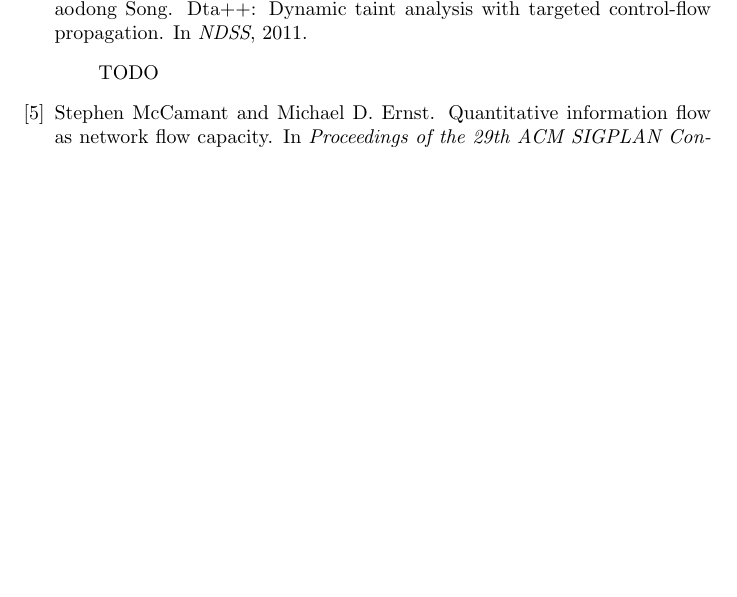
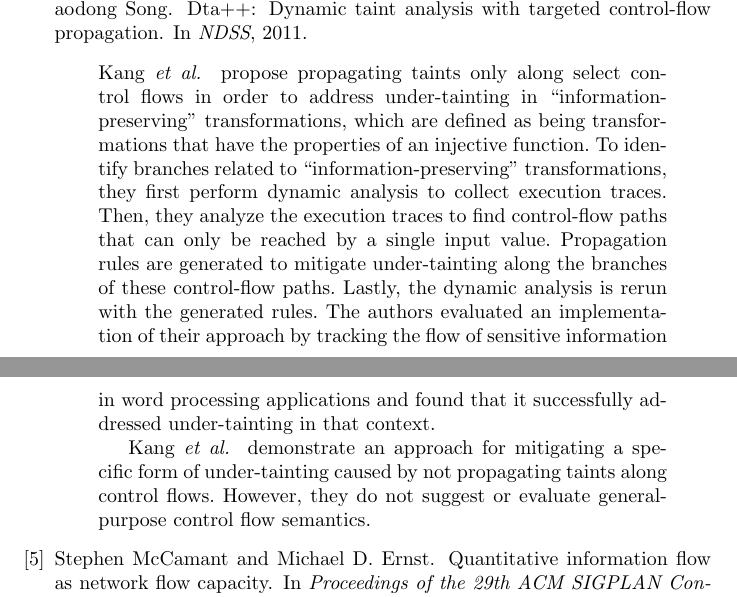
Before and after one commit to neu-se/conflux, a LaTeX document (annotated-bib/annotated-bibliography.tex, which reads annotated-bib/implicit-flows.bib, annotated-bib/macros.tex): part of page 1 of 2 before the commit and two parts of pages 1 and 2 of 2 after it, the two joined at a grey line, cut so that both start at the same text, the shorter picture padded with empty space. Compiled offline with pdfLaTeX.

Commit message:
* Added annotation for DTA++

```diff
--- a/annotated-bib/annotated-bibliography.tex
+++ b/annotated-bib/annotated-bibliography.tex
@@ -1,5 +1,5 @@
 \documentclass{article}
-\usepackage{url}
+\input{macros}
 
 \begin{document}
 	\title{Annotated Bibliography: Implicit Flow Semantics}
--- a/annotated-bib/implicit-flows.bib
+++ b/annotated-bib/implicit-flows.bib
@@ -1,26 +1,20 @@
 @inproceedings{Kang2011DTADT,
     title = {DTA++: Dynamic Taint Analysis with Targeted Control-Flow Propagation},
     author = {Min Gyung Kang and Stephen McCamant and Pongsin Poosankam and Dawn Xiaodong Song},
-    booktitle ={ NDSS},
+    booktitle = {NDSS},
     year = {2011},
-    annote = {TODO}
+    annote = {
+        Kang \etal propose propagating taints only along select control flows in order to address under-tainting in ``information-preserving'' transformations, which are defined as being transformations that have the properties of an injective function.
+        To identify branches related to ``information-preserving'' transformations, they first perform dynamic analysis to collect execution traces.
+        Then, they analyze the execution traces to find control-flow paths that can only be reached by a single input value.
+        Propagation rules are generated to mitigate under-tainting along the branches of these control-flow paths.
+        Lastly, the dynamic analysis is rerun with the generated rules.
+        The authors evaluated an implementation of their approach by tracking the flow of sensitive information in word processing applications and found that it successfully addressed under-tainting in that context.
+        \par
+        Kang \etal demonstrate an approach for mitigating a specific form of under-tainting caused by not propagating taints along control flows.
+        However, they do not suggest or evaluate general-purpose control flow semantics.
     }
-%They are doing binary analysis so there are some low-level language issues that they run
-%into, but otherwise similar situation. They were trying to find
-%“[i]nformation-preserving transformations, such as the conversion of data from on
-%format to another” as they has observed under-tainting as a result of these types of
-%flows. Their definition of “information-preserving”  was that there is a one-to-one
-%mapping between legal inputs and output values.
-%Branches related to these transformations were identified by finding control-flow paths
-%that could only be reached by a single input value. So, they perform dynamic analysis to
-%collect execution traces
-%Then they perform a static analysis with these traces and use
-%symbolic execution to identify “culprit branches.” Next they generate propagation rules
-%to address under-tainting from these culprit branches. Lastly they rerun the dynamic
-%analysis with the generated rules.
-%They only evaluated this approach with respect to two specific cases they were
-%interested in that deal with word processing applications. Unfortunately, it is hard to
-%comment of the general efficacy of the approach based on that.
+}
 
 @phdthesis{Jee2015DFT,
     title    = {On Efficiency and Accuracy of Data Flow Tracking Systems},
--- /dev/null
+++ b/annotated-bib/macros.tex
@@ -0,0 +1,5 @@
+\usepackage{url}
+
+\newcommand{\ie}[0]{{\textit{i.e.,} \ }}
+\newcommand{\eg}[0]{{\textit{e.g.,} \  }}
+\newcommand{\etal}[0]{{\textit{et al.}  \ }}
```
Lines whose indentation alone changed are shown as unchanged.
